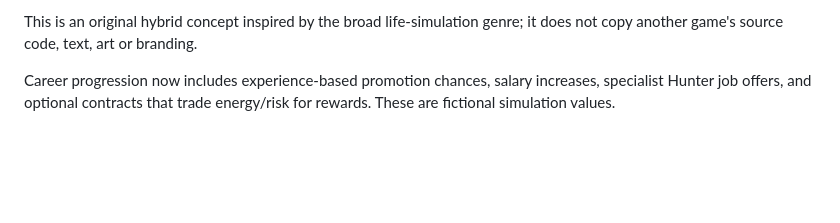
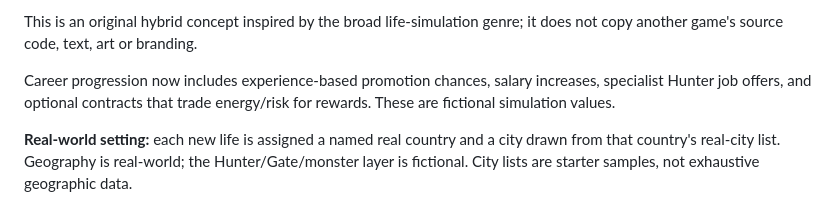
Before and after one commit to peerasakrinsan-bot/HunterRelife, a Markdown page: README.md, the part around the change. GitHub-like rendering; blank space fills up the shorter version.

Commit message:
Document real-world countries and city locations

```diff
--- a/README.md
+++ b/README.md
@@ -30,3 +30,6 @@ This is an original hybrid concept inspired by the broad life-simulation genre;
 
 
 Career progression now includes experience-based promotion chances, salary increases, specialist Hunter job offers, and optional contracts that trade energy/risk for rewards. These are fictional simulation values.
+
+
+**Real-world setting:** each new life is assigned a named real country and a city drawn from that country's real-city list. Geography is real-world; the Hunter/Gate/monster layer is fictional. City lists are starter samples, not exhaustive geographic data.
```
